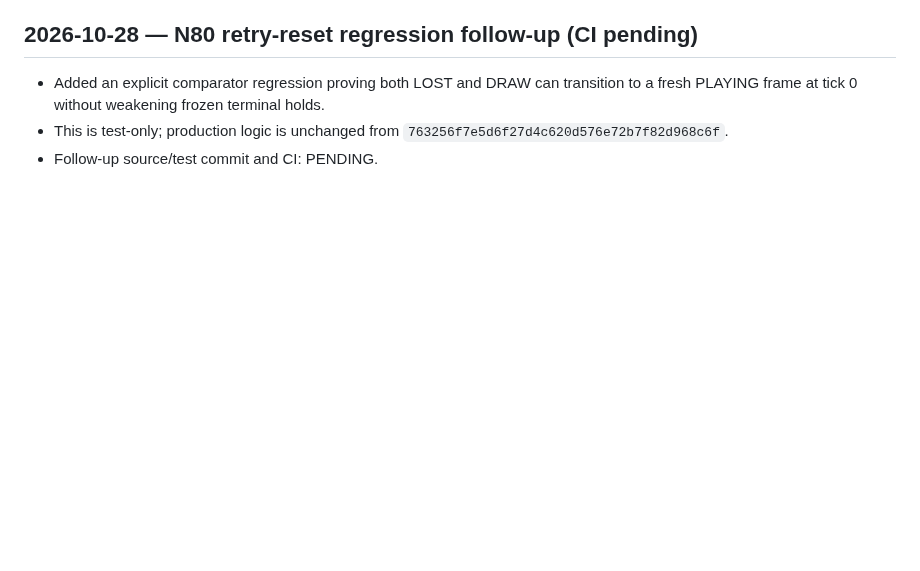
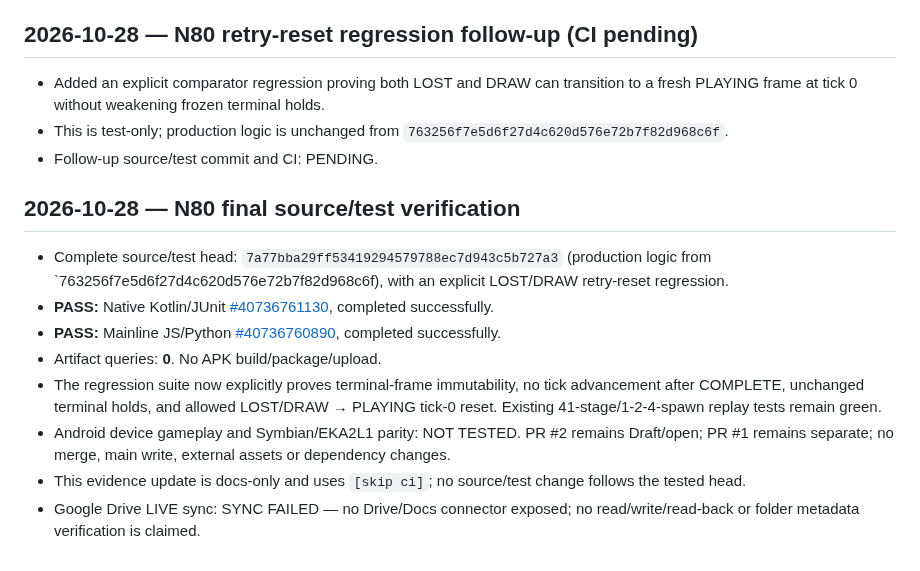
Before and after one commit to amroalhamedi2022-hue/explode-arena-android-remaster, a Markdown page: docs/AUTONOMOUS_ACCEPTANCE.md, the part around the change. GitHub-like rendering; blank space fills up the shorter version.

Commit message:
docs: finalize N80 terminal replay verification [skip ci]

```diff
--- a/docs/AUTONOMOUS_ACCEPTANCE.md
+++ b/docs/AUTONOMOUS_ACCEPTANCE.md
@@ -1073,3 +1073,15 @@ Updated: 2026-10-23 (native migration first code slice)
 - Added an explicit comparator regression proving both LOST and DRAW can transition to a fresh PLAYING frame at tick 0 without weakening frozen terminal holds.
 - This is test-only; production logic is unchanged from `763256f7e5d6f27d4c620d576e72b7f82d968c6f`.
 - Follow-up source/test commit and CI: PENDING.
+
+
+## 2026-10-28 — N80 final source/test verification
+
+- Complete source/test head: `7a77bba29ff53419294579788ec7d943c5b727a3` (production logic from `763256f7e5d6f27d4c620d576e72b7f82d968c6f), with an explicit LOST/DRAW retry-reset regression.
+- **PASS:** Native Kotlin/JUnit [#40736761130](https://github.com/amroalhamedi2022-hue/explode-arena-android-remaster/actions/runs/40736761130), completed successfully.
+- **PASS:** Mainline JS/Python [#40736760890](https://github.com/amroalhamedi2022-hue/explode-arena-android-remaster/actions/runs/40736760890), completed successfully.
+- Artifact queries: **0**. No APK build/package/upload.
+- The regression suite now explicitly proves terminal-frame immutability, no tick advancement after COMPLETE, unchanged terminal holds, and allowed LOST/DRAW → PLAYING tick-0 reset. Existing 41-stage/1-2-4-spawn replay tests remain green.
+- Android device gameplay and Symbian/EKA2L1 parity: NOT TESTED. PR #2 remains Draft/open; PR #1 remains separate; no merge, main write, external assets or dependency changes.
+- This evidence update is docs-only and uses `[skip ci]`; no source/test change follows the tested head.
+- Google Drive LIVE sync: SYNC FAILED — no Drive/Docs connector exposed; no read/write/read-back or folder metadata verification is claimed.
```
Also changed, not shown: docs/N80_TERMINAL_REPLAY_HOLD_INVARIANT_PLAN.md (+3 -2 lines).
